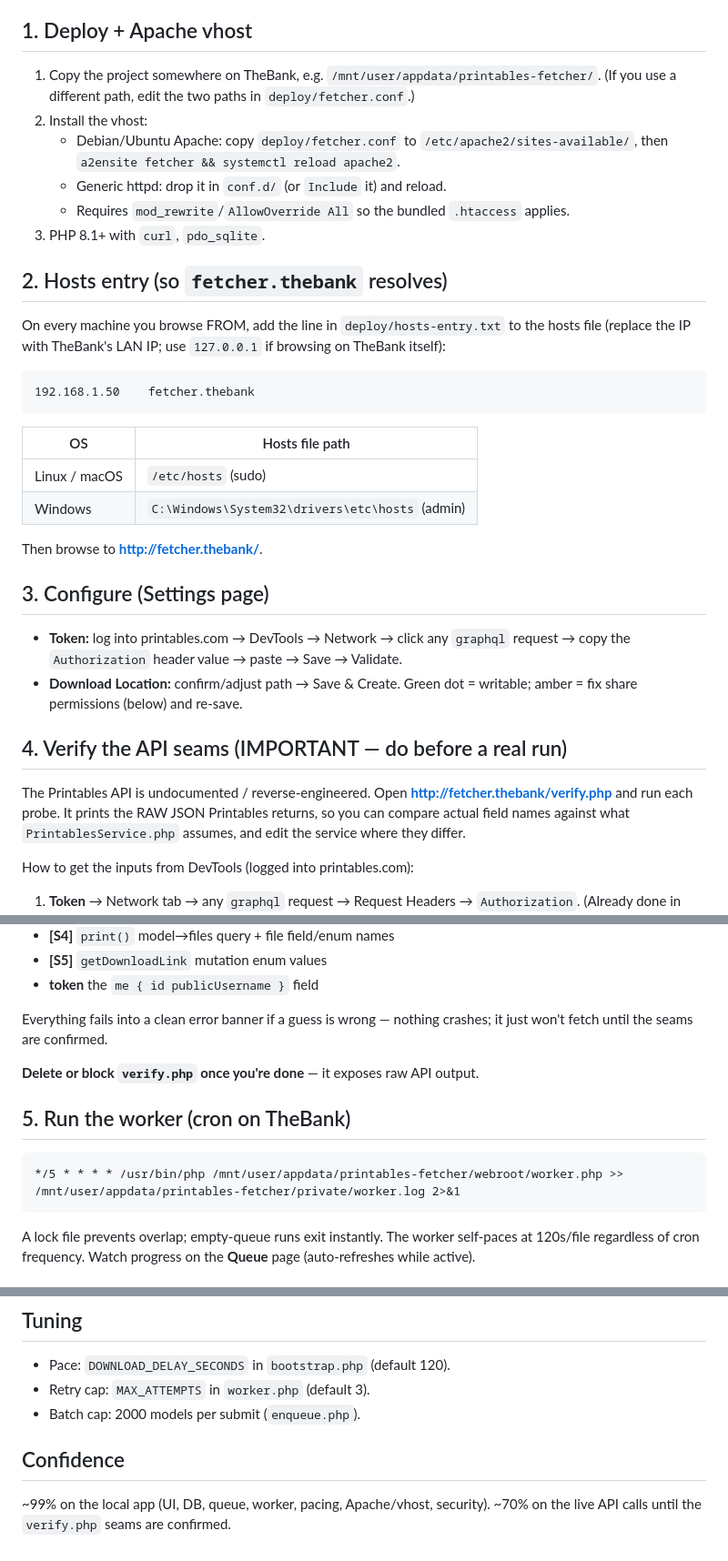
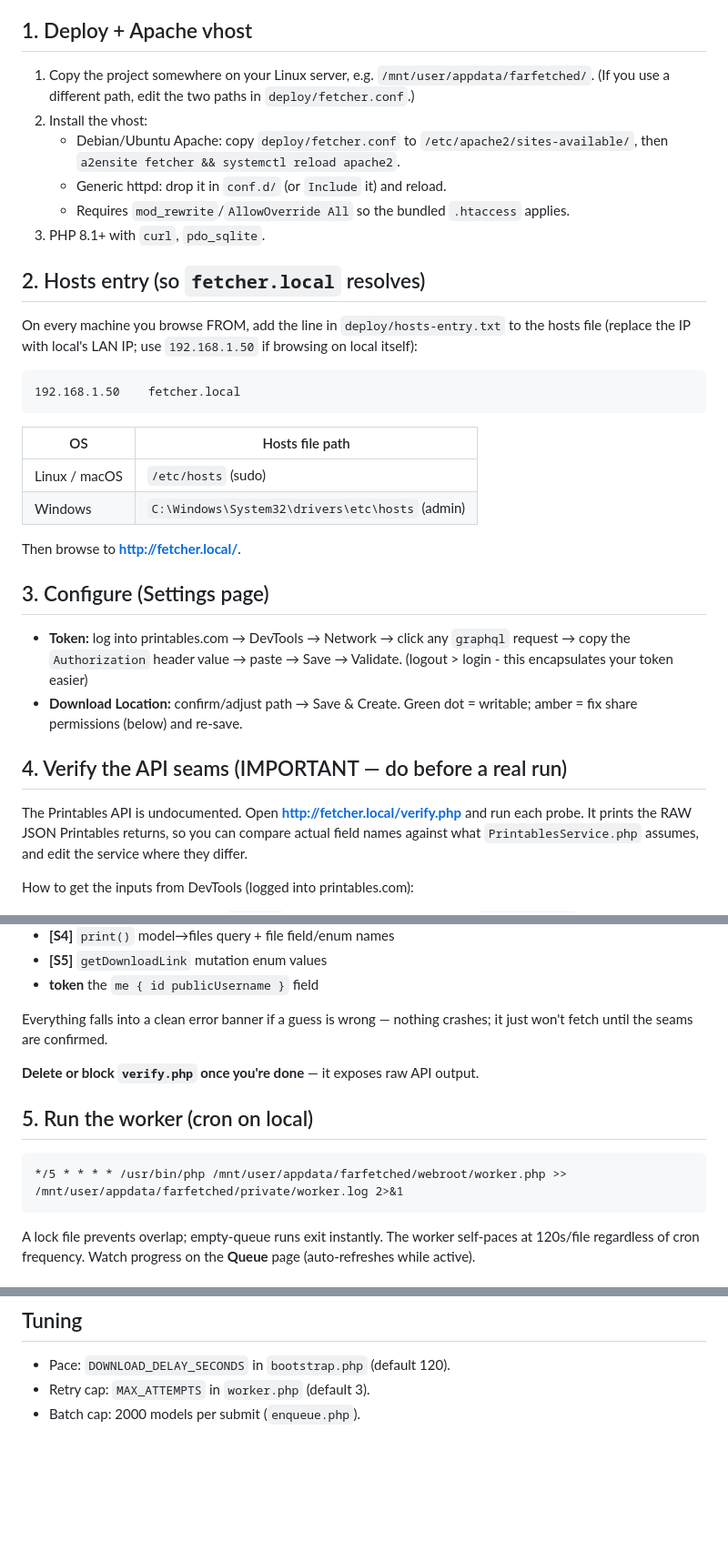
Before and after one commit to pumpkinpieman/FarFetched, a Markdown page: README.md, 3 parts joined by grey strips. Shown at 91% size. Rendered like a GitHub page; blank space fills up the shorter version.

````diff
--- a/README.md
+++ b/README.md
@@ -110,8 +90,8 @@ printables-fetcher/
 
 ## 1. Deploy + Apache vhost
 
-1. Copy the project somewhere on TheBank, e.g.
-   `/mnt/user/appdata/printables-fetcher/`. (If you use a different path, edit
+1. Copy the project somewhere on your Linux server, e.g.
+   `/mnt/user/appdata/farfetched/`. (If you use a different path, edit
    the two paths in `deploy/fetcher.conf`.)
 2. Install the vhost:
    - Debian/Ubuntu Apache: copy `deploy/fetcher.conf` to
@@ -120,14 +100,14 @@ printables-fetcher/
    - Requires `mod_rewrite`/`AllowOverride All` so the bundled `.htaccess` applies.
 3. PHP 8.1+ with `curl`, `pdo_sqlite`.
 
-## 2. Hosts entry (so `fetcher.thebank` resolves)
+## 2. Hosts entry (so `fetcher.local` resolves)
 
 On every machine you browse FROM, add the line in `deploy/hosts-entry.txt` to
-the hosts file (replace the IP with TheBank's LAN IP; use `127.0.0.1` if
-browsing on TheBank itself):
+the hosts file (replace the IP with local's LAN IP; use `192.168.1.50` if
+browsing on local itself):
 
 ```
-192.168.1.50    fetcher.thebank
+192.168.1.50    fetcher.local
 ```
 
 | OS            | Hosts file path                                  |
@@ -135,20 +115,20 @@ browsing on TheBank itself):
 | Linux / macOS | `/etc/hosts` (sudo)                              |
 | Windows       | `C:\Windows\System32\drivers\etc\hosts` (admin)  |
 
-Then browse to **http://fetcher.thebank/**.
+Then browse to **http://fetcher.local/**.
 
 ## 3. Configure (Settings page)
 
 - **Token:** log into printables.com → DevTools → Network → click any
   `graphql` request → copy the `Authorization` header value → paste → Save →
-  Validate.
+  Validate. (logout > login - this encapsulates your token easier)
 - **Download Location:** confirm/adjust path → Save & Create. Green dot =
   writable; amber = fix share permissions (below) and re-save.
 
 ## 4. Verify the API seams (IMPORTANT — do before a real run)
 
-The Printables API is undocumented / reverse-engineered. Open
-**http://fetcher.thebank/verify.php** and run each probe. It prints the RAW
+The Printables API is undocumented. Open
+**http://fetcher.local/verify.php** and run each probe. It prints the RAW
 JSON Printables returns, so you can compare actual field names against what
 `PrintablesService.php` assumes, and edit the service where they differ.
 
@@ -174,15 +154,15 @@ Seams, all marked `SEAM TO VERIFY` in code:
 - **[S5]** `getDownloadLink` mutation enum values
 - **token** the `me { id publicUsername }` field
 
-Everything fails into a clean error banner if a guess is wrong — nothing
+Everything falls into a clean error banner if a guess is wrong — nothing
 crashes; it just won't fetch until the seams are confirmed.
 
 **Delete or block `verify.php` once you're done** — it exposes raw API output.
 
-## 5. Run the worker (cron on TheBank)
+## 5. Run the worker (cron on local)
 
 ```cron
-*/5 * * * * /usr/bin/php /mnt/user/appdata/printables-fetcher/webroot/worker.php >> /mnt/user/appdata/printables-fetcher/private/worker.log 2>&1
+*/5 * * * * /usr/bin/php /mnt/user/appdata/farfetched/webroot/worker.php >> /mnt/user/appdata/farfetched/private/worker.log 2>&1
 ```
 
 A lock file prevents overlap; empty-queue runs exit instantly. The worker
@@ -200,8 +180,3 @@ amber/not-writable, ensure the Apache/PHP process user can write there
 - Pace: `DOWNLOAD_DELAY_SECONDS` in `bootstrap.php` (default 120).
 - Retry cap: `MAX_ATTEMPTS` in `worker.php` (default 3).
 - Batch cap: 2000 models per submit (`enqueue.php`).
-
-## Confidence
-
-~99% on the local app (UI, DB, queue, worker, pacing, Apache/vhost, security).
-~70% on the live API calls until the `verify.php` seams are confirmed.
````
Also changed, not shown: other parts of README.md (+18 -38 lines).
